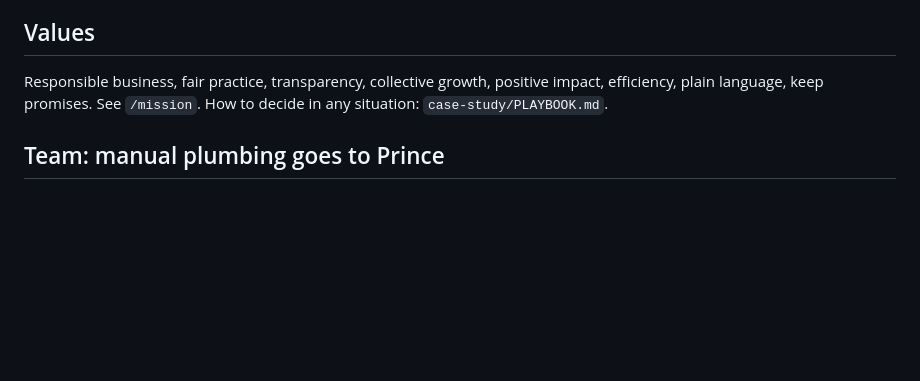
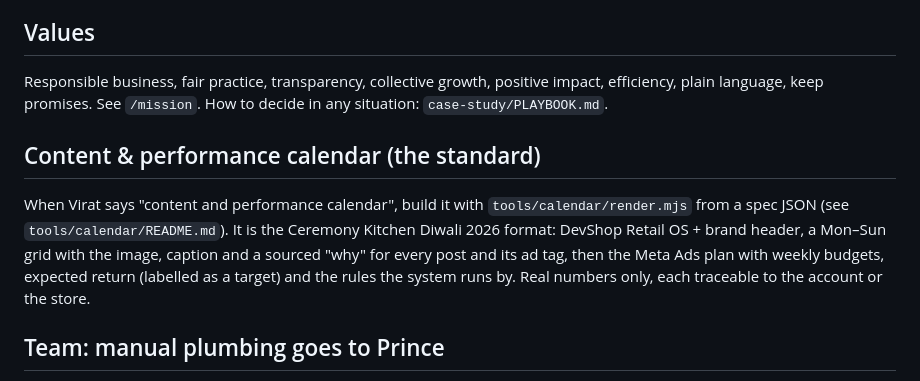
Before and after one commit to virat-mohan/ViratMohan, a Markdown page: CLAUDE.md, the part around the change. GitHub-like rendering; blank space fills up the shorter version.

Commit message:
CLAUDE.md: the content & performance calendar standard
Co-Authored-By: Claude Fable 5.1 <noreply@anthropic.com>

```diff
--- a/CLAUDE.md
+++ b/CLAUDE.md
@@ -34,6 +34,9 @@ In practice: read case-study/LEARNINGS.md before work, add to it after. Every fi
 ## Values
 Responsible business, fair practice, transparency, collective growth, positive impact, efficiency, plain language, keep promises. See `/mission`. How to decide in any situation: `case-study/PLAYBOOK.md`.
 
+## Content & performance calendar (the standard)
+When Virat says "content and performance calendar", build it with `tools/calendar/render.mjs` from a spec JSON (see `tools/calendar/README.md`). It is the Ceremony Kitchen Diwali 2026 format: DevShop Retail OS + brand header, a Mon–Sun grid with the image, caption and a sourced "why" for every post and its ad tag, then the Meta Ads plan with weekly budgets, expected return (labelled as a target) and the rules the system runs by. Real numbers only, each traceable to the account or the store.
+
 ## Team: manual plumbing goes to Prince
 Prince Keshri is Retail OS Operations (brand onboarding and integrations). Email pr.prince.3068@gmail.com · WhatsApp +91 91400 67354. His work page: https://www.viratmohan.com/retail-os/ops/18192551-2bcc-4140-bb2b-6a44abb9c744 (tasks live in `retail_os_ops_tasks`, member id `7ccc4990-12b8-424b-93cf-724645fbac69`, Supabase project vszjwgxvqoqyixpfthwl).
 - First try to do any technical step yourself. Only what truly needs a person (OAuth consent, KYC, phone verification, account invitations, anything needing Virat's own login) becomes a task on his page: exact steps, links, and the why. Owner `founder` only when only Virat can do it; then Prince prepares and books 15 minutes with him.
```
